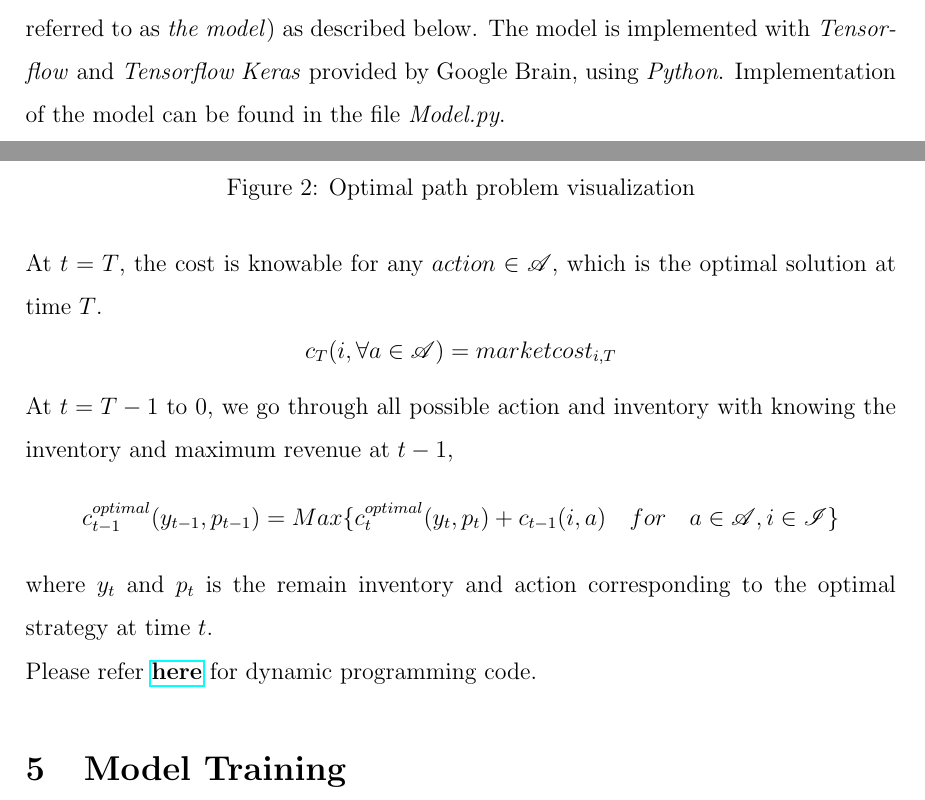
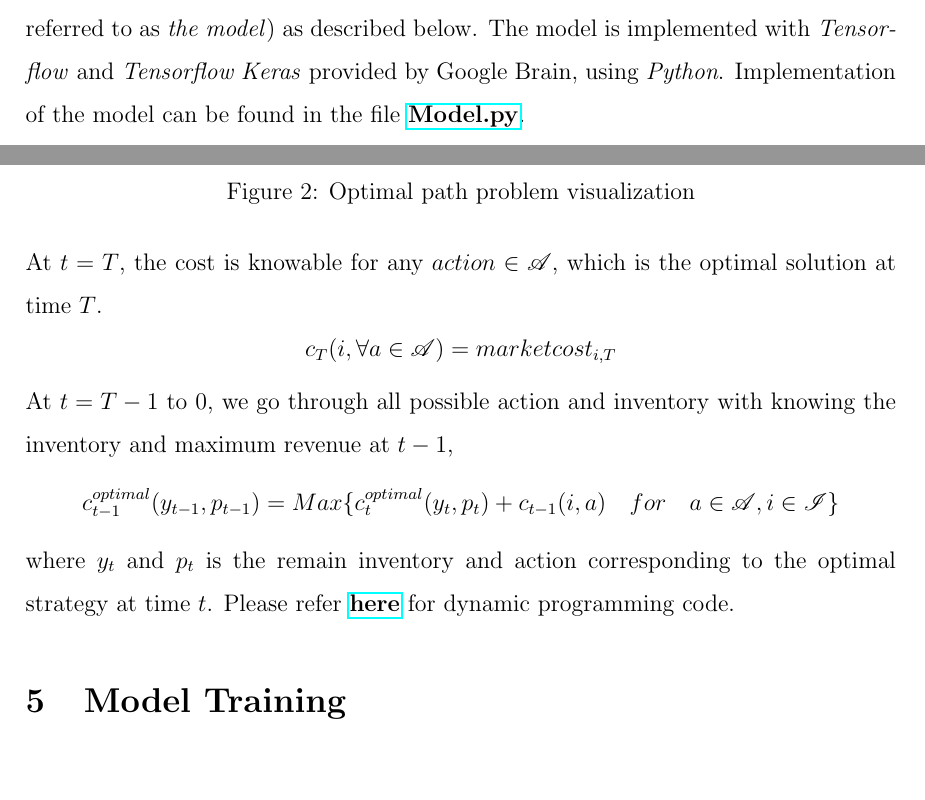
Before and after one commit to wangkunzhen/Machine-Learning-5225, a LaTeX document (Report/Report.tex): two parts of pages 2 and 6 of 13 before the commit and two parts of pages 2 and 6 of 12 after it, joined at a grey line, cut so that both start at the same text. Compiled offline with pdfLaTeX.

Commit message:
Updated report link to github

```diff
--- a/Report/Report.tex
+++ b/Report/Report.tex
@@ -67,7 +67,7 @@ where $f$ is an unknown function to be learned. \\
 \noindent To estimate the function $f$, we develop a supervised deep learning model (thereafter referred to as \textit{the model}) as described below.
 The model is implemented with \textit{Tensorflow} and \textit{Tensorflow
 Keras} provided by Google Brain, using \textit{Python}.
-Implementation of the model can be found in the file \textit{Model.py}.
+Implementation of the model can be found in the file \href{https://github.com/wangkunzhen/Machine-Learning-5225/blob/master/Model.py}{\textbf{Model.py}}.
 \begin{figure}[h]
 \centering
 \includegraphics[width=0.7\textwidth]{model}
@@ -160,7 +160,7 @@ $$c_T(i,\forall a \in \mathscr{A}) = market cost_{i,T}$$
 At $t = T-1$ to $0$, we go through all possible action and inventory with knowing the inventory and maximum revenue at $t-1$,
 $$c_{t-1}^{optimal}(y_{t-1},p_{t-1}) = Max\{c_{t}^{optimal}(y_t,p_t) + c_{t-1}(i,a) \quad for \quad a\in \mathscr{A}, i \in \mathscr{I}\}$$
 where $y_t$ and $p_t$ is the remain inventory and action corresponding to the optimal strategy at time $t$.
-\\Please refer \href{https://github.com/wangkunzhen/Machine-Learning-5225/blob/master/OptimizationEngine.py}{\textbf{here}} for dynamic programming code.
+Please refer \href{https://github.com/wangkunzhen/Machine-Learning-5225/blob/master/OptimizationEngine.py}{\textbf{here}} for dynamic programming code.
 
 
 
```
Also changed, not shown: Report/Report.pdf, Report/Report.tex (3 more changed lines).
